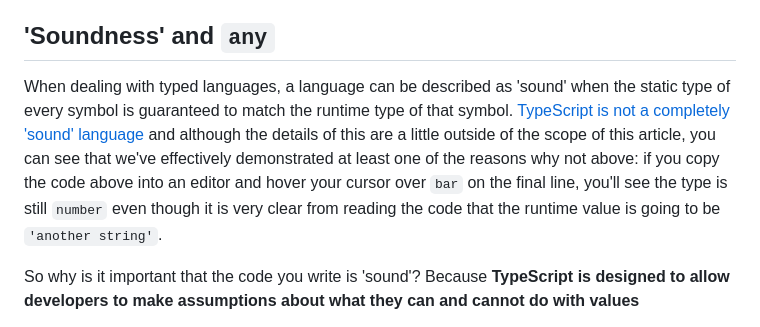
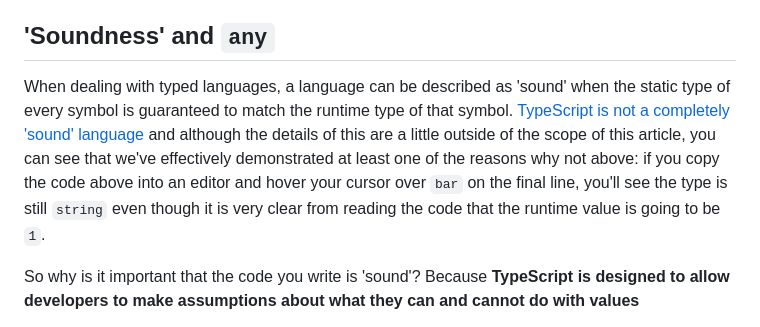
Before and after one commit to benwainwright/www.benwainwright.me, a Markdown page: blog-entries/any-old-iron.md, the part around the change. Drawn GitHub-style.

Commit message:
fixed accuracy

```diff
--- a/blog-entries/any-old-iron.md
+++ b/blog-entries/any-old-iron.md
@@ -67,7 +67,7 @@ If you think about it  _this makes sense_  - my definition of a type annotation
 
 ## [](https://github.com/benwainwright/www.benwainwright.me/blob/main/blog-entries/any-old-iron.md#soundness-and-any)'Soundness' and  `any`
 
-When dealing with typed languages, a language can be described as 'sound' when the static type of every symbol is guaranteed to match the runtime type of that symbol.  [TypeScript is not a completely 'sound' language](https://effectivetypescript.com/2021/05/06/unsoundness/)  and although the details of this are a little outside of the scope of this article, you can see that we've effectively demonstrated at least one of the reasons why not above: if you copy the code above into an editor and hover your cursor over  `bar`  on the final line, you'll see the type is still  `number` even though it is very clear from reading the code that the runtime value is going to be  `'another string'`.
+When dealing with typed languages, a language can be described as 'sound' when the static type of every symbol is guaranteed to match the runtime type of that symbol.  [TypeScript is not a completely 'sound' language](https://effectivetypescript.com/2021/05/06/unsoundness/)  and although the details of this are a little outside of the scope of this article, you can see that we've effectively demonstrated at least one of the reasons why not above: if you copy the code above into an editor and hover your cursor over `bar` on the final line, you'll see the type is still `string` even though it is very clear from reading the code that the runtime value is going to be  `1`.
 
 So why is it important that the code you write is 'sound'? Because  **TypeScript is designed to allow developers to make assumptions about what they can and cannot do with values**
 
```
